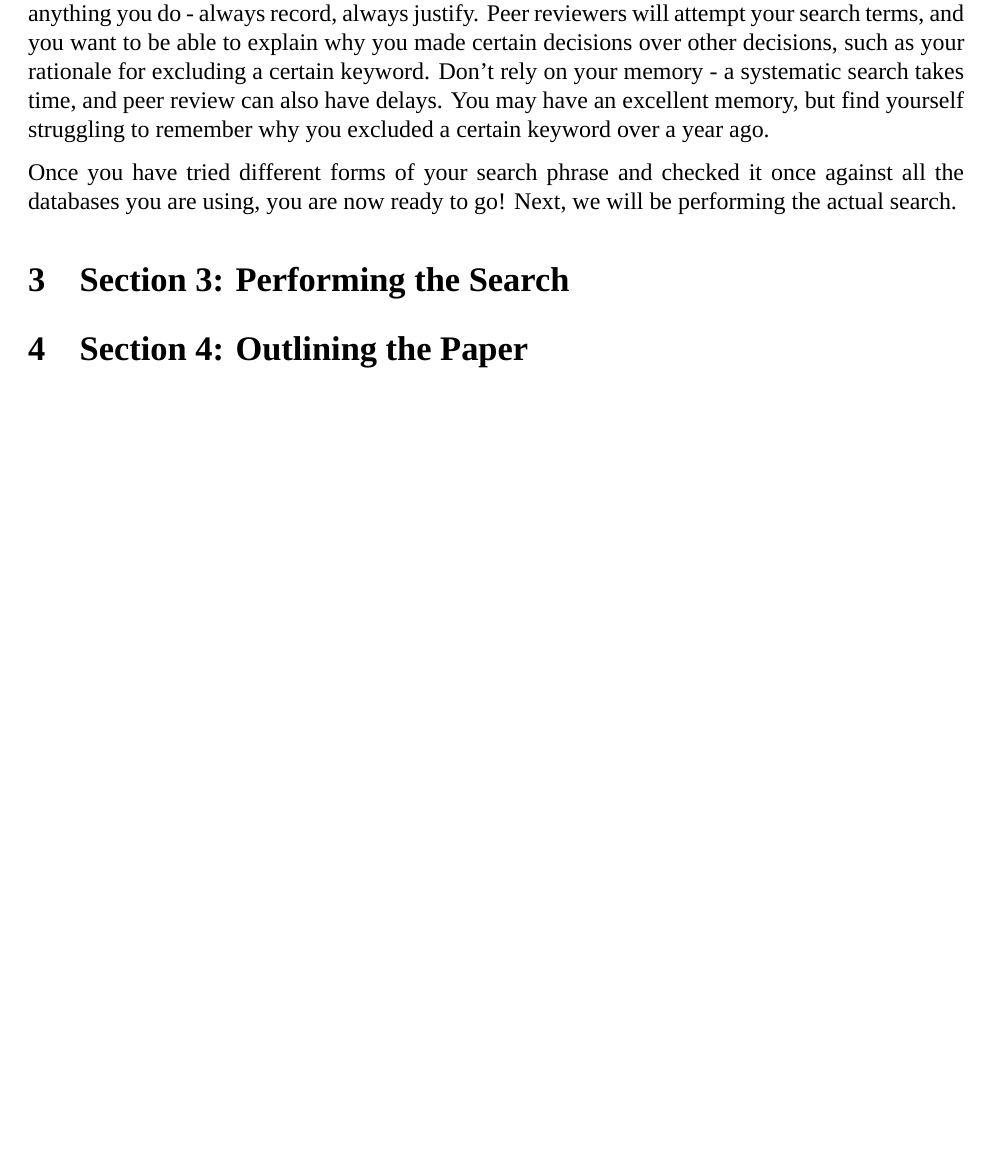
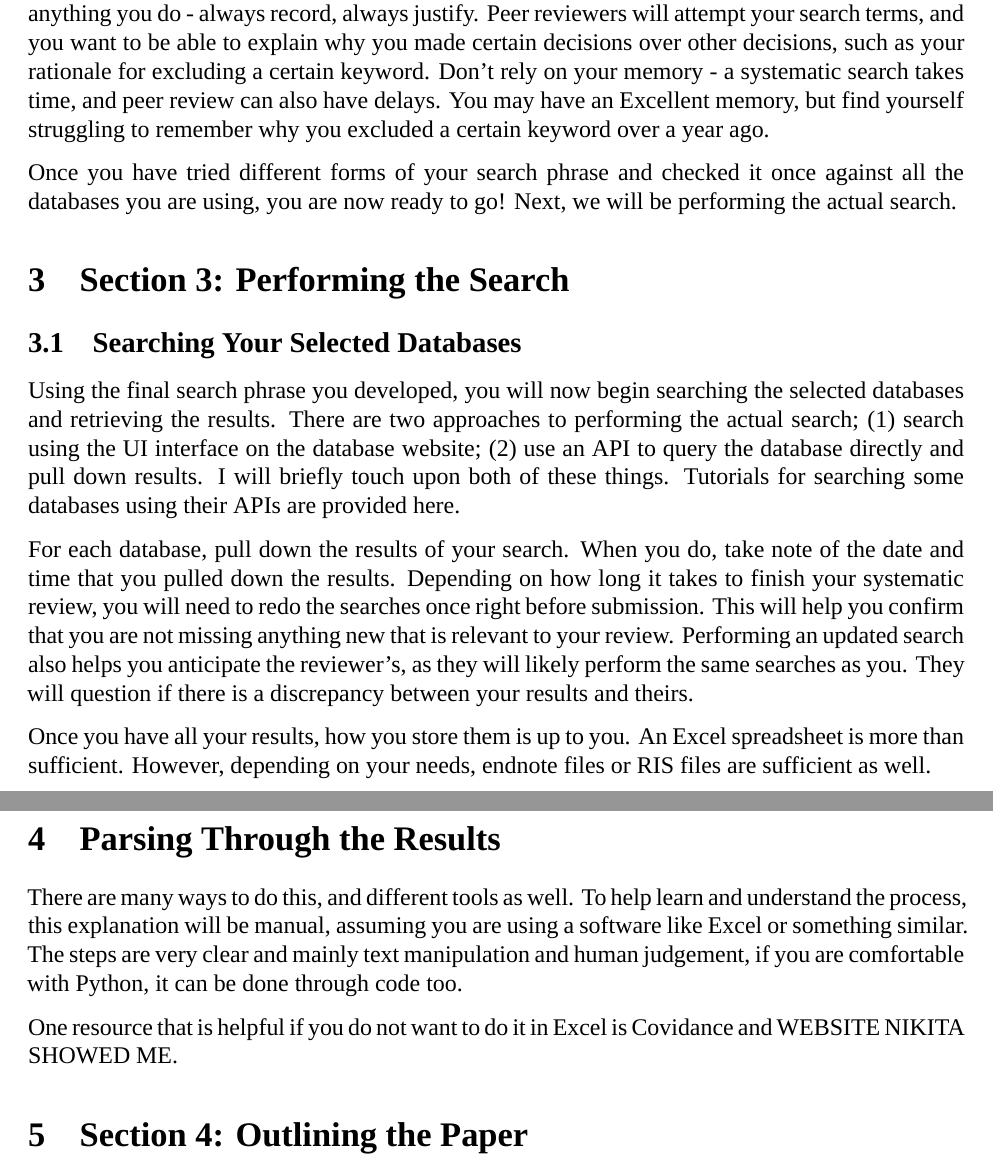
Before and after one commit to GerardNasser/PrismAPI, an R Markdown document (Prisma_Template_Guide/prisma_template_guide.Rmd): part of page 11 of 14 before the commit and two parts of pages 11 and 12 of 14 after it, the two joined at a grey line, cut so that both start at the same text, the shorter picture padded with empty space. Rendered offline with R 4.5, knitr and Pandoc, then LaTeX, with nearby package versions; a font, style sheet, LaTeX package, included part or bibliography that could not be used is replaced or left out.

Commit message:
Update prisma_template_guide.Rmd

```diff
--- a/Prisma_Template_Guide/prisma_template_guide.Rmd
+++ b/Prisma_Template_Guide/prisma_template_guide.Rmd
@@ -290,11 +290,25 @@ This is the basis of your search phrase.
 
 Once you have that initial phrase, search it! You should make sure that the phrase is giving enough results that you feel confident you are capturing the literature you need, but not so many results it is unmanageable. Additionally, try using additional operators to tailor this phrase like * and ? to reduce the number of keywords while still capturing variations. You can also use () to adjust how the search is executed.
 
-Remember, how you apply booleans and operators may vary depending on the requirements of the database. Recording each change you make and why you have made it. Again, this rule goes for anything you do - always record, always justify. Peer reviewers will attempt your search terms, and you want to be able to explain why you made certain decisions over other decisions, such as your rationale for excluding a certain keyword. Don't rely on your memory - a systematic search takes time, and peer review can also have delays. You may have an excellent memory, but find yourself struggling to remember why you excluded a certain keyword over a year ago.
+Remember, how you apply booleans and operators may vary depending on the requirements of the database. Recording each change you make and why you have made it. Again, this rule goes for anything you do - always record, always justify. Peer reviewers will attempt your search terms, and you want to be able to explain why you made certain decisions over other decisions, such as your rationale for excluding a certain keyword. Don't rely on your memory - a systematic search takes time, and peer review can also have delays. You may have an Excellent memory, but find yourself struggling to remember why you excluded a certain keyword over a year ago.
 
 Once you have tried different forms of your search phrase and checked it once against all the databases you are using, you are now ready to go! Next, we will be performing the actual search.
 
 # Section 3: Performing the Search
+
+## Searching Your Selected Databases
+Using the final search phrase you developed, you will now begin searching the selected databases and retrieving the results. There are two approaches to performing the actual search; (1) search using the UI interface on the database website; (2) use an API to query the database directly and pull down results. I will briefly touch upon both of these things. Tutorials for searching some databases using their APIs are provided [here](https://github.com/GerardNasser/Prisma_Compliance_Resource/tree/main/APIs).
+
+For each database, pull down the results of your search. When you do, take note of the date and time that you pulled down the results. Depending on how long it takes to finish your systematic review, you will need to redo the searches once right before submission. This will help you confirm that you are not missing anything new that is relevant to your review. Performing an updated search also helps you anticipate the reviewer's, as they will likely perform the same searches as you. They will question if there is a discrepancy between your results and theirs.
+
+Once you have all your results, how you store them is up to you. An Excel spreadsheet is more than sufficient. However, depending on your needs, endnote files or RIS files are sufficient as well.
+
+# Parsing Through the Results
+There are many ways to do this, and different tools as well. To help learn and understand the process, this explanation will be manual, assuming you are using a software like Excel or something similar. The steps are very clear and mainly text manipulation and human judgement, if you are comfortable with Python, it can be done through code too.
+
+One resource that is helpful if you do not want to do it in Excel is [Covidance](https://www.covidence.org/) and [WEBSITE NIKITA SHOWED ME]().
+
+
 
 # Section 4: Outlining the Paper
 
```
